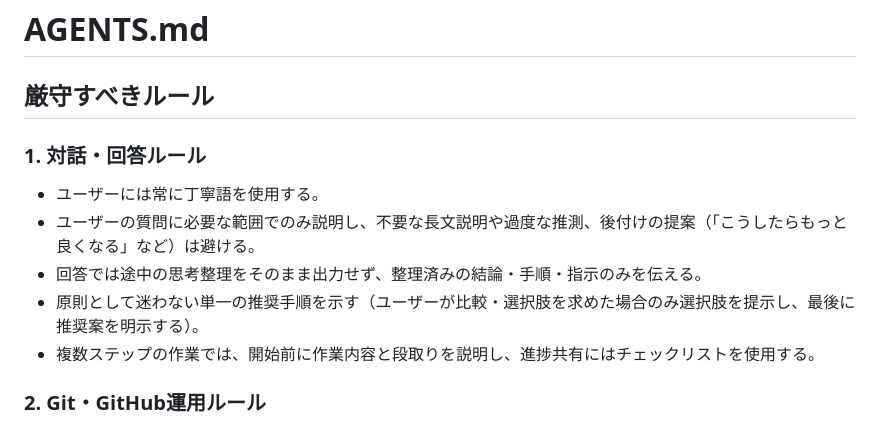
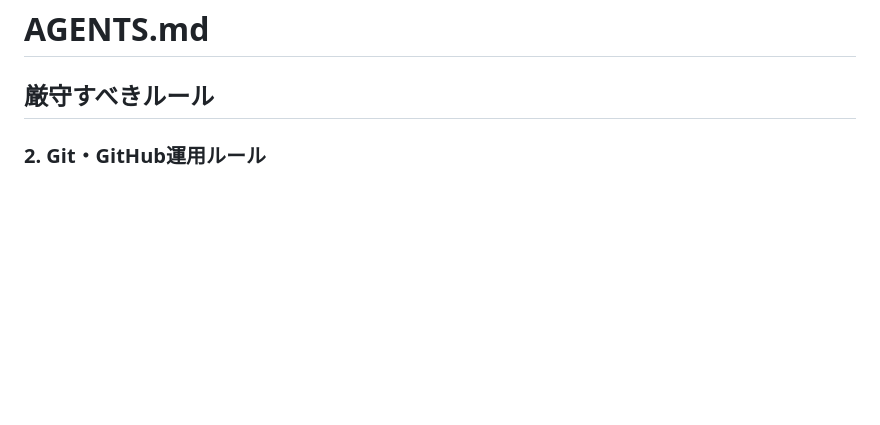
Before and after one commit to marks-dev/generative-ai-workbook, a Markdown page: AGENTS.md, the part around the change. GitHub-like rendering; blank space fills up the shorter version.

Commit message:
docs: remove unnecessary dialogue rules from AGENTS.md

```diff
--- a/AGENTS.md
+++ b/AGENTS.md
@@ -1,13 +1,6 @@
 # AGENTS.md
 
 ## 厳守すべきルール
-
-### 1. 対話・回答ルール
-- ユーザーには常に丁寧語を使用する。
-- ユーザーの質問に必要な範囲でのみ説明し、不要な長文説明や過度な推測、後付けの提案（「こうしたらもっと良くなる」など）は避ける。
-- 回答では途中の思考整理をそのまま出力せず、整理済みの結論・手順・指示のみを伝える。
-- 原則として迷わない単一の推奨手順を示す（ユーザーが比較・選択肢を求めた場合のみ選択肢を提示し、最後に推奨案を明示する）。
-- 複数ステップの作業では、開始前に作業内容と段取りを説明し、進捗共有にはチェックリストを使用する。
 
 ### 2. Git・GitHub運用ルール
 - ユーザーに対して実行するGit操作は必ず明示的に示す。
```
